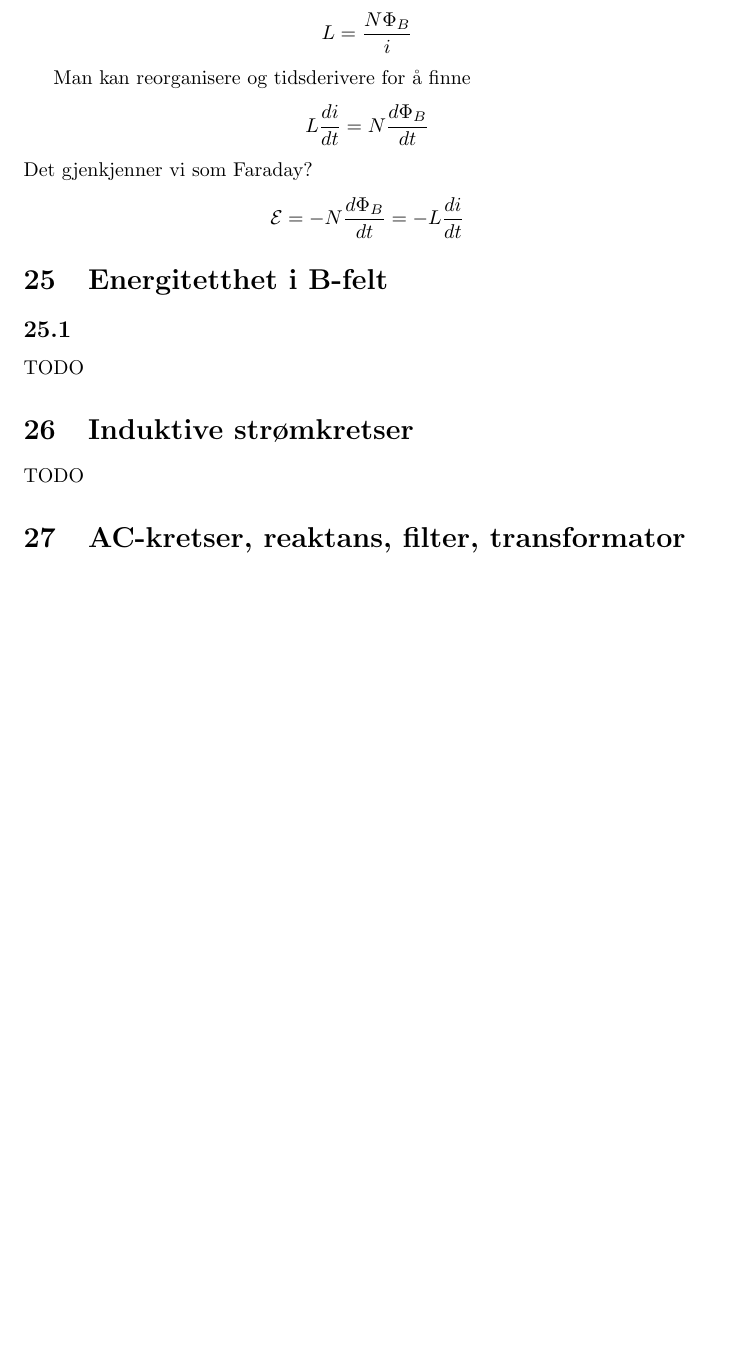
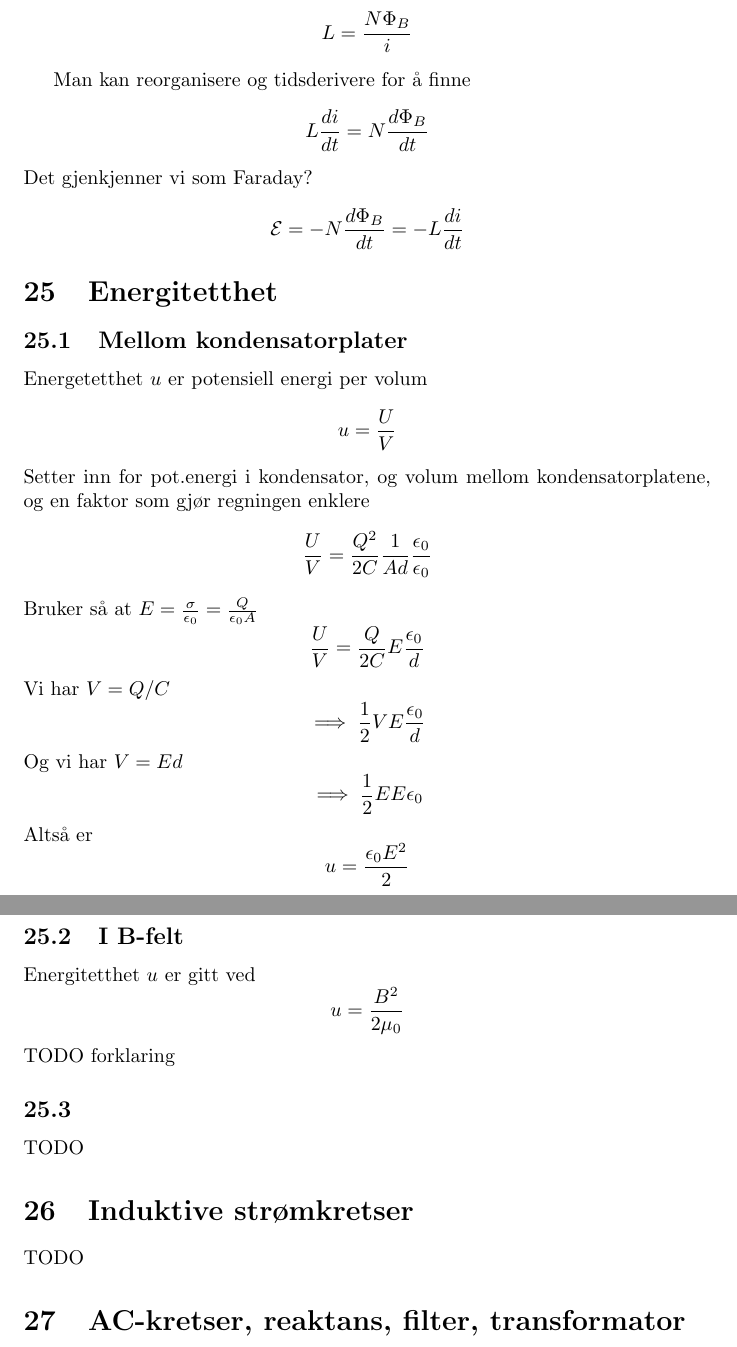
Before and after one commit to byllgrim/fys1120, a LaTeX document (fys1120.tex, which reads tex/nrgtetthet-B.tex, tex/nrgtetthet-cap.tex): part of page 25 of 25 before the commit and two parts of pages 25 and 26 of 26 after it, the two joined at a grey line, cut so that both start at the same text, the shorter picture padded with empty space. Compiled offline with pdfLaTeX.

Commit message:
liten innføring i energitetthet

```diff
--- a/fys1120.tex
+++ b/fys1120.tex
@@ -149,7 +149,11 @@
       \input{./tex/gjensidig}
     \subsection{Selvinduktans}
       \input{./tex/selv}
-  \section{Energitetthet i B-felt}
+  \section{Energitetthet}
+    \subsection{Mellom kondensatorplater}
+      \input{./tex/nrgtetthet-cap}
+    \subsection{I B-felt}
+      \input{./tex/nrgtetthet-B}
     \subsection{}
       TODO
   \section{Induktive strømkretser}
--- /dev/null
+++ b/tex/nrgtetthet-B.tex
@@ -0,0 +1,3 @@
+Energitetthet $u$ er gitt ved
+$$u = \frac{B^2}{2\mu_0}$$
+TODO forklaring
--- /dev/null
+++ b/tex/nrgtetthet-cap.tex
@@ -0,0 +1,14 @@
+Energetetthet $u$ er potensiell energi per volum
+$$u = \frac{U}{V}$$
+Setter inn for pot.energi i kondensator,
+og volum mellom kondensatorplatene,
+og en faktor som gjør regningen enklere
+$$\frac{U}{V} = \frac{Q^2}{2C}\frac{1}{Ad}\frac{\epsilon_0}{\epsilon_0}$$
+Bruker så at $E=\frac{\sigma}{\epsilon_0}=\frac{Q}{\epsilon_0 A}$
+$$\frac{U}{V} = \frac{Q}{2C}E\frac{\epsilon_0}{d}$$
+Vi har $V=Q/C$
+$$\implies \frac{1}{2}VE\frac{\epsilon_0}{d}$$
+Og vi har $V = Ed$
+$$\implies \frac{1}{2}EE\epsilon_0$$
+Altså er
+$$u = \frac{\epsilon_0 E^2}{2}$$
```
Also changed, not shown: tex/cap-energi.tex (+11 -3 lines), fys1120.pdf.
